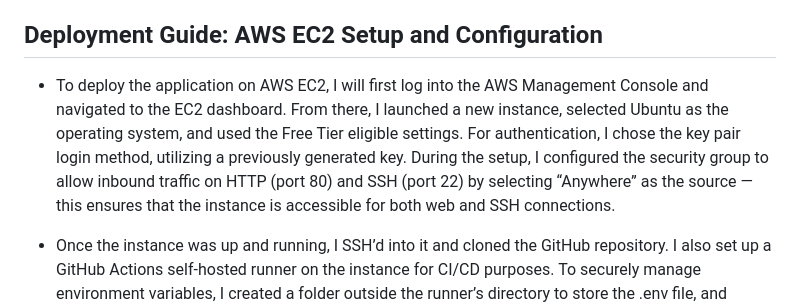
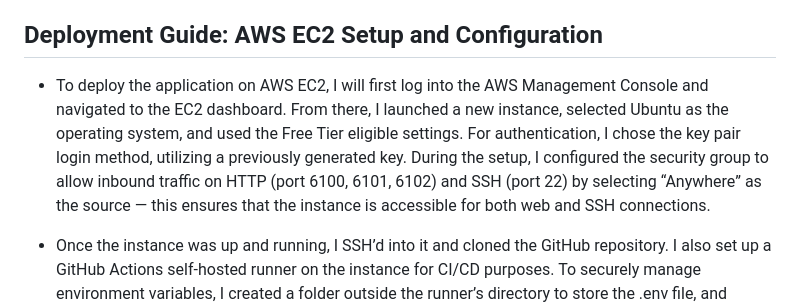
Before and after one commit to AjaYThaKuR-1999/MarkeStac-Tasks, a Markdown page: Task 1/README.md, the part around the change. Drawn GitHub-style.

```diff
--- a/Task 1/README.md
+++ b/Task 1/README.md
@@ -27,7 +27,7 @@ When you're done, you can stop and remove the running containers using:
 docker compose down
 
 ## Deployment Guide: AWS EC2 Setup and Configuration
-- To deploy the application on AWS EC2, I will first log into the AWS Management Console and navigated to the EC2 dashboard. From there, I launched a new instance, selected Ubuntu as the operating system, and used the Free Tier eligible settings. For authentication, I chose the key pair login method, utilizing a previously generated key. During the setup, I configured the security group to allow inbound traffic on HTTP (port 80) and SSH (port 22) by selecting “Anywhere” as the source — this ensures that the instance is accessible for both web and SSH connections.
+- To deploy the application on AWS EC2, I will first log into the AWS Management Console and navigated to the EC2 dashboard. From there, I launched a new instance, selected Ubuntu as the operating system, and used the Free Tier eligible settings. For authentication, I chose the key pair login method, utilizing a previously generated key. During the setup, I configured the security group to allow inbound traffic on HTTP (port 6100, 6101, 6102) and SSH (port 22) by selecting “Anywhere” as the source — this ensures that the instance is accessible for both web and SSH connections.
 
 - Once the instance was up and running, I SSH’d into it and cloned the GitHub repository. I also set up a GitHub Actions self-hosted runner on the instance for CI/CD purposes. To securely manage environment variables, I created a folder outside the runner’s directory to store the .env file, and referenced its path within the application. With this setup, every push to the repository triggers an automatic deployment via the runner, enabling seamless and secure updates to the EC2-hosted application.
 
```
